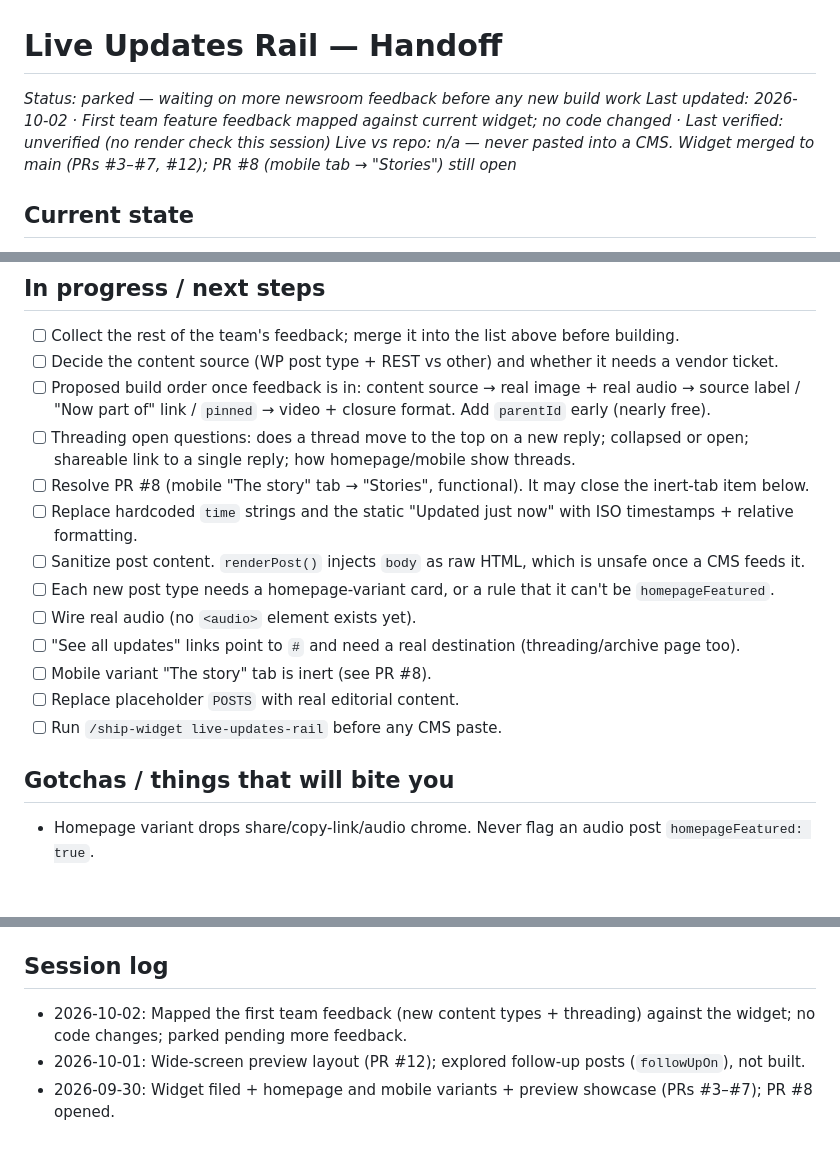
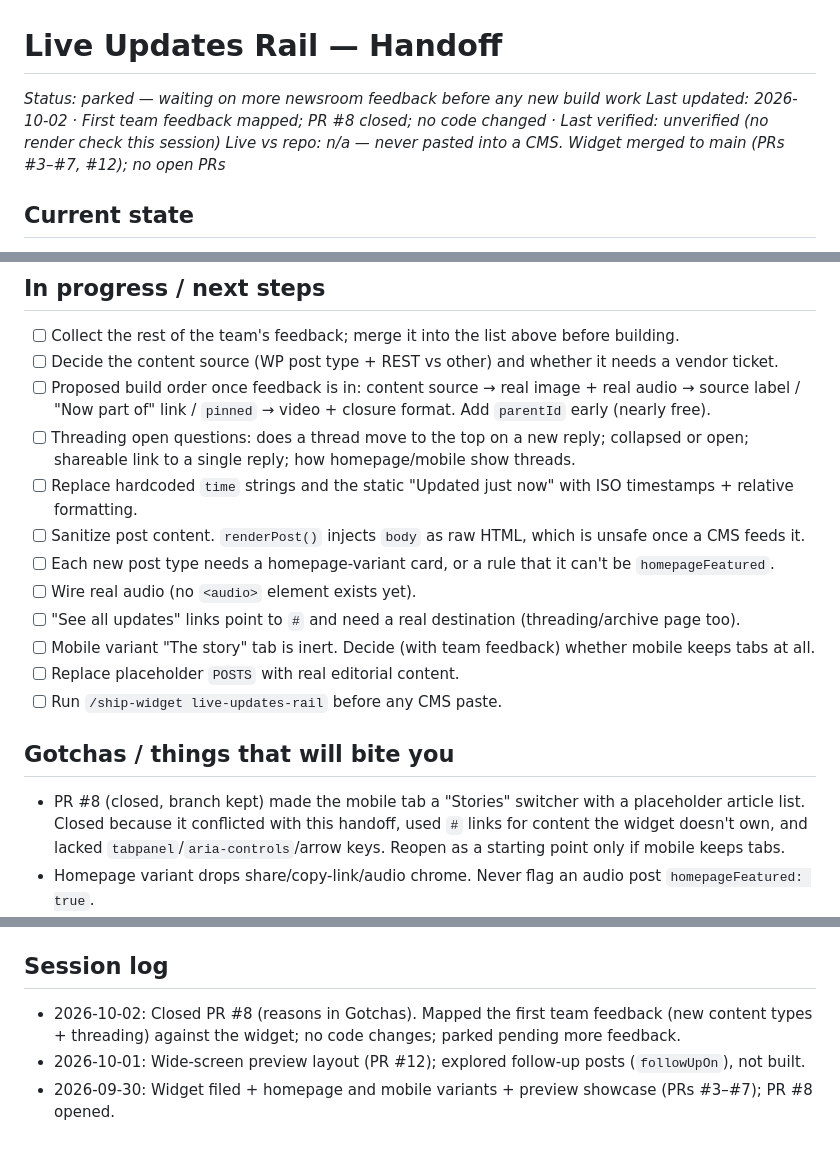
Before and after one commit to mhdesigns98/vpm-widgets, a Markdown page: widgets/live-updates-rail/HANDOFF.md, 3 parts joined by grey strips. Rendered like a GitHub page; blank space fills up the shorter version.

Commit message:
Update handoffs: &live= fix verified live, PR #8 closed (#21)
Co-authored-by: Claude Opus 5.5 <noreply@anthropic.com>

```diff
--- a/widgets/live-updates-rail/HANDOFF.md
+++ b/widgets/live-updates-rail/HANDOFF.md
@@ -1,7 +1,7 @@
 # Live Updates Rail — Handoff
 *Status: parked — waiting on more newsroom feedback before any new build work*
-*Last updated: 2026-10-02 · First team feature feedback mapped against current widget; no code changed · Last verified: unverified (no render check this session)*
-*Live vs repo: n/a — never pasted into a CMS. Widget merged to main (PRs #3–#7, #12); PR #8 (mobile tab → "Stories") still open*
+*Last updated: 2026-10-02 · First team feedback mapped; PR #8 closed; no code changed · Last verified: unverified (no render check this session)*
+*Live vs repo: n/a — never pasted into a CMS. Widget merged to main (PRs #3–#7, #12); no open PRs*
 
 ## Current state
 Split-file ACF widget (`vpm-lur-`) with three variants (sidebar rail, `homepage` 3-card grid,
@@ -50,17 +50,17 @@ Requested content types, mapped against what exists:
       (nearly free).
 - [ ] Threading open questions: does a thread move to the top on a new reply; collapsed or open;
       shareable link to a single reply; how homepage/mobile show threads.
-- [ ] Resolve PR #8 (mobile "The story" tab → "Stories", functional). It may close the inert-tab item below.
 - [ ] Replace hardcoded `time` strings and the static "Updated just now" with ISO timestamps + relative formatting.
 - [ ] Sanitize post content. `renderPost()` injects `body` as raw HTML, which is unsafe once a CMS feeds it.
 - [ ] Each new post type needs a homepage-variant card, or a rule that it can't be `homepageFeatured`.
 - [ ] Wire real audio (no `<audio>` element exists yet).
 - [ ] "See all updates" links point to `#` and need a real destination (threading/archive page too).
-- [ ] Mobile variant "The story" tab is inert (see PR #8).
+- [ ] Mobile variant "The story" tab is inert. Decide (with team feedback) whether mobile keeps tabs at all.
 - [ ] Replace placeholder `POSTS` with real editorial content.
 - [ ] Run `/ship-widget live-updates-rail` before any CMS paste.
 
 ## Gotchas / things that will bite you
+- PR #8 (closed, branch kept) made the mobile tab a "Stories" switcher with a placeholder article list. Closed because it conflicted with this handoff, used `#` links for content the widget doesn't own, and lacked `tabpanel`/`aria-controls`/arrow keys. Reopen as a starting point only if mobile keeps tabs.
 - Homepage variant drops share/copy-link/audio chrome. Never flag an audio post `homepageFeatured: true`.
 - The original design mock had real reporter bylines and invented candidate quotes. Don't restore
   real names without real, sourced copy.
@@ -74,6 +74,6 @@ Requested content types, mapped against what exists:
 - `README.md` — post types, variants, placeholder-content note
 
 ## Session log
-- 2026-10-02: Mapped the first team feedback (new content types + threading) against the widget; no code changes; parked pending more feedback.
+- 2026-10-02: Closed PR #8 (reasons in Gotchas). Mapped the first team feedback (new content types + threading) against the widget; no code changes; parked pending more feedback.
 - 2026-10-01: Wide-screen preview layout (PR #12); explored follow-up posts (`followUpOn`), not built.
 - 2026-09-30: Widget filed + homepage and mobile variants + preview showcase (PRs #3–#7); PR #8 opened.
```
Also changed, not shown: HANDOFF.md (+3 -4 lines).
